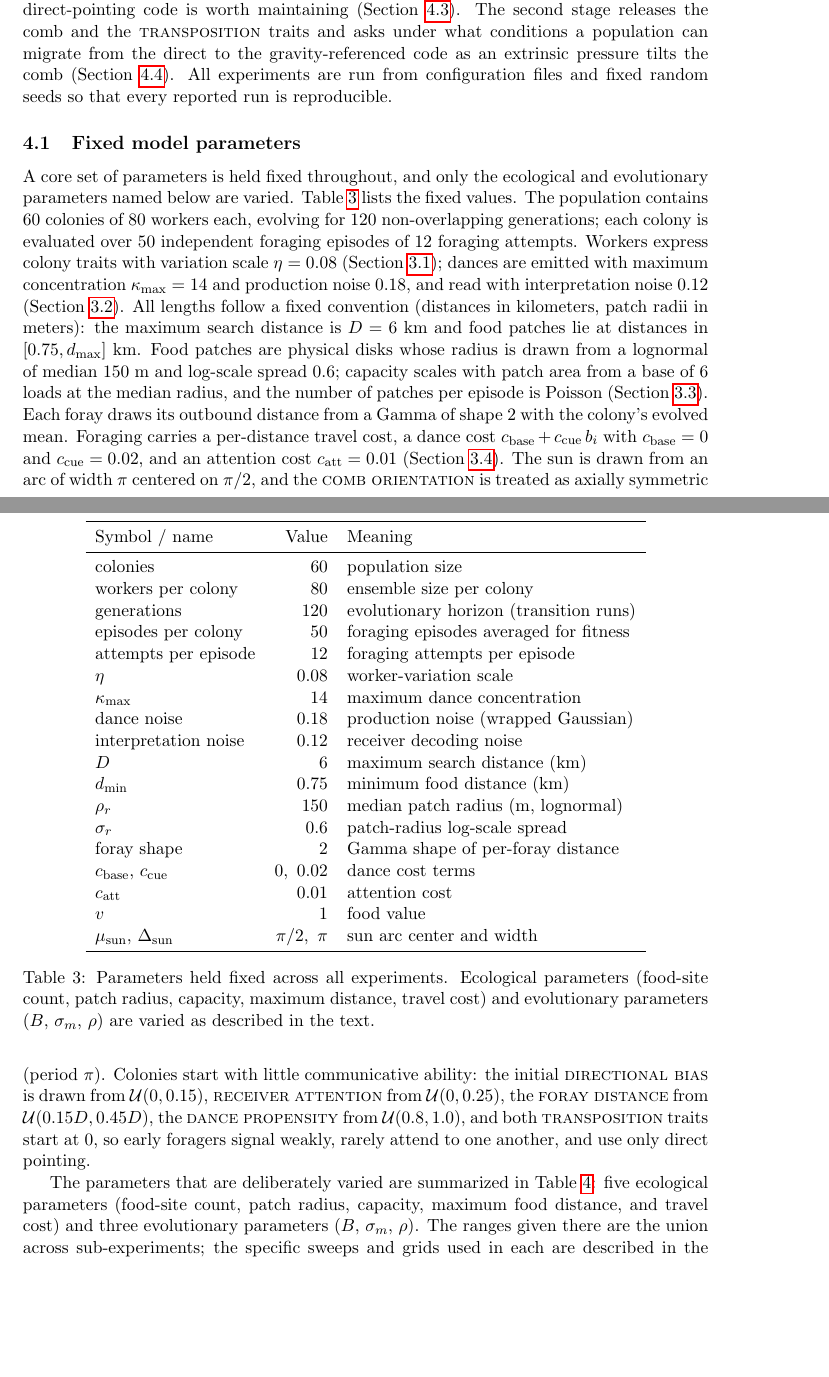
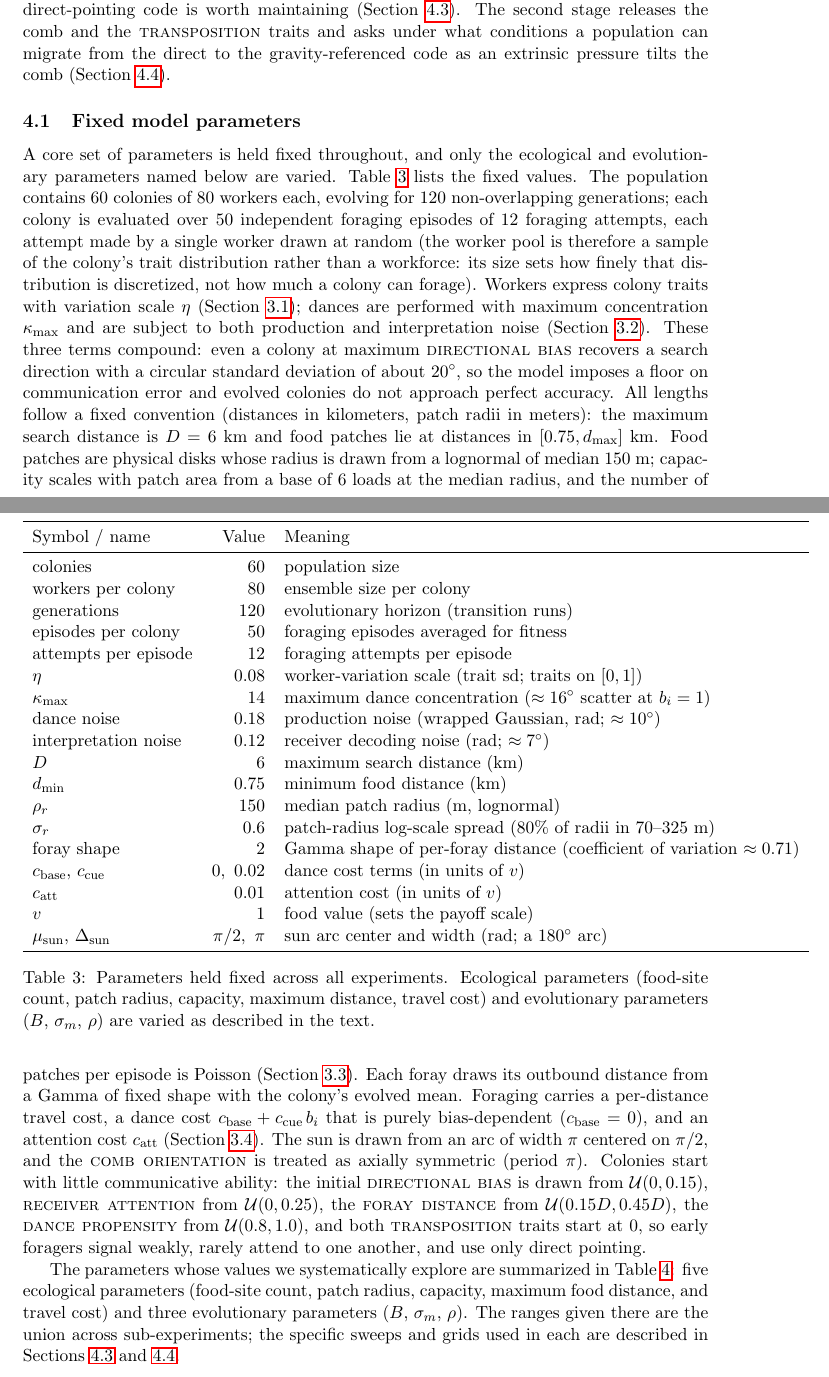
Before and after one commit to gchrupala/bees, a LaTeX paper (report/paper.tex): two parts of pages 17 and 18 of 29 before the commit and two parts of pages 17 and 18 of 30 after it, joined at a grey line, cut so that both start at the same text, the shorter picture padded with empty space. Compiled offline with pdfLaTeX.

Commit message:
Paper: gloss opaque fixed parameters and clarify the worker pool
Move the numbers that mean nothing without a conversion out of the running
text of the setup section and into tab:fixed-params, where each now carries
the quantity a reader can picture: kappa_max as ~16 degrees of dance scatter,
the two noise terms as ~10 and ~7 degrees, sigma_r as a patch-radius range,
the Gamma shape as a coefficient of variation, and the cost terms in units of
the food value. The prose keeps the symbols and the plain names.

State that a foraging attempt is made by one randomly drawn worker, so the
worker pool reads as a sample of the colony's trait distribution rather than
as a workforce, and record the ~20 degree floor on communication error that
the three noise terms compound to (measured over 400k dances through the
model's own encode/decode path).

Also point the sweep forward reference at the two sections that actually
carry grids.

Co-Authored-By: Claude Fable 5 <noreply@anthropic.com>

```diff
--- a/report/paper.tex
+++ b/report/paper.tex
@@ -803,8 +803,7 @@ under what ecological conditions the direct-pointing code is worth maintaining
 (\Cref{sec:setup-horizontal}). The second stage releases the comb and the
 \trait{transposition} traits and asks under what conditions a population can migrate from
 the direct to the gravity-referenced code as an extrinsic pressure tilts the comb
-(\Cref{sec:setup-transition}). All experiments are run from configuration files
-and fixed random seeds so that every reported run is reproducible.
+(\Cref{sec:setup-transition}).
 
 \subsection{Fixed model parameters}
 \label{sec:setup-fixed}
@@ -812,19 +811,26 @@ A core set of parameters is held fixed throughout, and only the ecological and
 evolutionary parameters named below are varied. \Cref{tab:fixed-params} lists the
 fixed values. The population contains $60$ colonies of $80$ workers each,
 evolving for $120$ non-overlapping generations; each colony is evaluated over
-$50$ independent foraging episodes of $12$ foraging attempts. Workers express
-colony traits with variation scale $\eta = 0.08$ (\Cref{sec:traits}); dances are
-emitted with maximum concentration $\kappa_{\max} = 14$ and production noise
-$0.18$, and read with interpretation noise $0.12$ (\Cref{sec:signals}). All
-lengths follow a fixed convention (distances in kilometers, patch radii in meters): the maximum search distance is $D = 6$ km and food
+$50$ independent foraging episodes of $12$ foraging attempts, each attempt made
+by a single worker drawn at random (the worker pool is therefore a sample of the
+colony's trait distribution rather than a workforce: its size sets how finely
+that distribution is discretized, not how much a colony can forage). Workers
+express colony traits with variation scale $\eta$ (\Cref{sec:traits}); dances are
+performed with maximum concentration $\kappa_{\max}$ and are subject to both
+production and interpretation noise (\Cref{sec:signals}). These three terms
+compound: even a colony at maximum \trait{directional bias} recovers a search
+direction with a circular standard deviation of about $20^\circ$, so the model
+imposes a floor on communication error and evolved colonies do not approach
+perfect accuracy. All lengths follow a fixed convention (distances in kilometers,
+patch radii in meters): the maximum search distance is $D = 6$ km and food
 patches lie at distances in $[0.75, d_{\max}]$ km. Food patches are physical disks
-whose radius is drawn from a lognormal of median $150$ m and log-scale spread
-$0.6$; capacity scales with patch area from a base of $6$ loads at the median
-radius, and the number of patches per episode is Poisson (\Cref{sec:environment}).
-Each foray draws its outbound distance from a Gamma of shape $2$ with the colony's
-evolved mean. Foraging carries a per-distance travel cost, a dance cost
-$c_{\mathrm{base}} + c_{\mathrm{cue}}\,b_i$ with $c_{\mathrm{base}} = 0$ and
-$c_{\mathrm{cue}} = 0.02$, and an attention cost $c_{\mathrm{att}} = 0.01$
+whose radius is drawn from a lognormal of median $150$ m; capacity scales with
+patch area from a base of $6$ loads at the median radius, and the number of
+patches per episode is Poisson (\Cref{sec:environment}). Each foray draws its
+outbound distance from a Gamma of fixed shape with the colony's evolved mean.
+Foraging carries a per-distance travel cost, a dance cost
+$c_{\mathrm{base}} + c_{\mathrm{cue}}\,b_i$ that is purely bias-dependent
+($c_{\mathrm{base}} = 0$), and an attention cost $c_{\mathrm{att}}$
 (\Cref{sec:foraging}). The sun is drawn from an arc of width $\pi$ centered on
 $\pi/2$, and the \trait{comb orientation} is treated as axially symmetric (period $\pi$).
 Colonies start with little communicative ability: the initial \trait{directional bias} is
@@ -845,19 +851,19 @@ pointing.
     generations & $120$ & evolutionary horizon (transition runs) \\
     episodes per colony & $50$ & foraging episodes averaged for fitness \\
     attempts per episode & $12$ & foraging attempts per episode \\
-    $\eta$ & $0.08$ & worker-variation scale \\
-    $\kappa_{\max}$ & $14$ & maximum dance concentration \\
-    dance noise & $0.18$ & production noise (wrapped Gaussian) \\
-    interpretation noise & $0.12$ & receiver decoding noise \\
+    $\eta$ & $0.08$ & worker-variation scale (trait sd; traits on $[0,1]$) \\
+    $\kappa_{\max}$ & $14$ & maximum dance concentration ($\approx 16^\circ$ scatter at $b_i = 1$) \\
+    dance noise & $0.18$ & production noise (wrapped Gaussian, rad; $\approx 10^\circ$) \\
+    interpretation noise & $0.12$ & receiver decoding noise (rad; $\approx 7^\circ$) \\
     $D$ & $6$ & maximum search distance (km) \\
     $d_{\min}$ & $0.75$ & minimum food distance (km) \\
     $\rho_r$ & $150$ & median patch radius (m, lognormal) \\
-    $\sigma_r$ & $0.6$ & patch-radius log-scale spread \\
-    foray shape & $2$ & Gamma shape of per-foray distance \\
-    $c_{\mathrm{base}},\,c_{\mathrm{cue}}$ & $0,\ 0.02$ & dance cost terms \\
-    $c_{\mathrm{att}}$ & $0.01$ & attention cost \\
-    $v$ & $1$ & food value \\
-    $\mu_{\mathrm{sun}},\,\Delta_{\mathrm{sun}}$ & $\pi/2,\ \pi$ & sun arc center and width \\
+    $\sigma_r$ & $0.6$ & patch-radius log-scale spread ($80\%$ of radii in $70$--$325$ m) \\
+    foray shape & $2$ & Gamma shape of per-foray distance (coefficient of variation $\approx 0.71$) \\
+    $c_{\mathrm{base}},\,c_{\mathrm{cue}}$ & $0,\ 0.02$ & dance cost terms (in units of $v$) \\
+    $c_{\mathrm{att}}$ & $0.01$ & attention cost (in units of $v$) \\
+    $v$ & $1$ & food value (sets the payoff scale) \\
+    $\mu_{\mathrm{sun}},\,\Delta_{\mathrm{sun}}$ & $\pi/2,\ \pi$ & sun arc center and width (rad; a $180^\circ$ arc) \\
     \bottomrule
   \end{tabular}
   \caption{Parameters held fixed across all experiments. Ecological parameters
@@ -867,12 +873,12 @@ pointing.
   \label{tab:fixed-params}
 \end{table}
 
-The parameters that are deliberately varied are summarized in
+The parameters whose values we systematically explore are summarized in
 \Cref{tab:varied-params}: five ecological parameters (food-site count, patch
 radius, capacity, maximum food distance, and travel cost) and three evolutionary
 parameters ($B$, $\sigma_m$, $\rho$). The ranges given there are the union across
-sub-experiments; the specific sweeps and grids used in each are described in the
-sections below.
+sub-experiments; the specific sweeps and grids used in each are described in
+\Cref{sec:setup-horizontal,sec:setup-transition}.
 
 \begin{table}
   \centering
```
